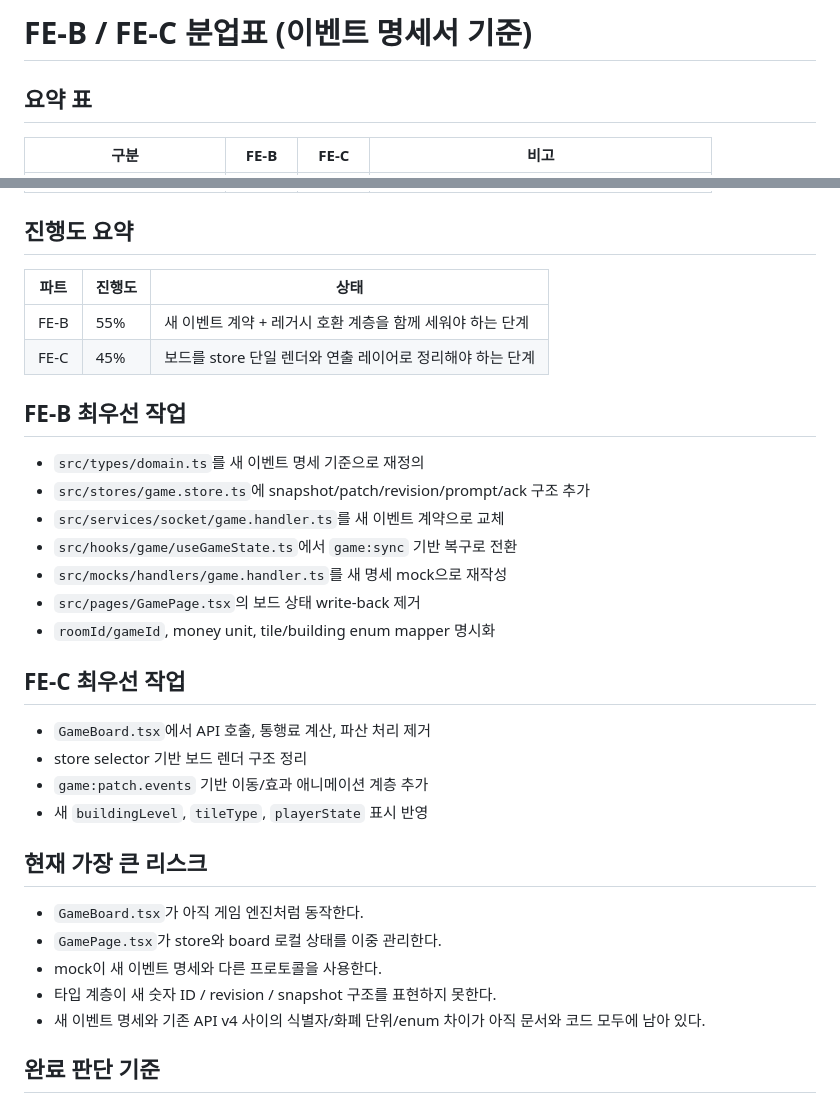
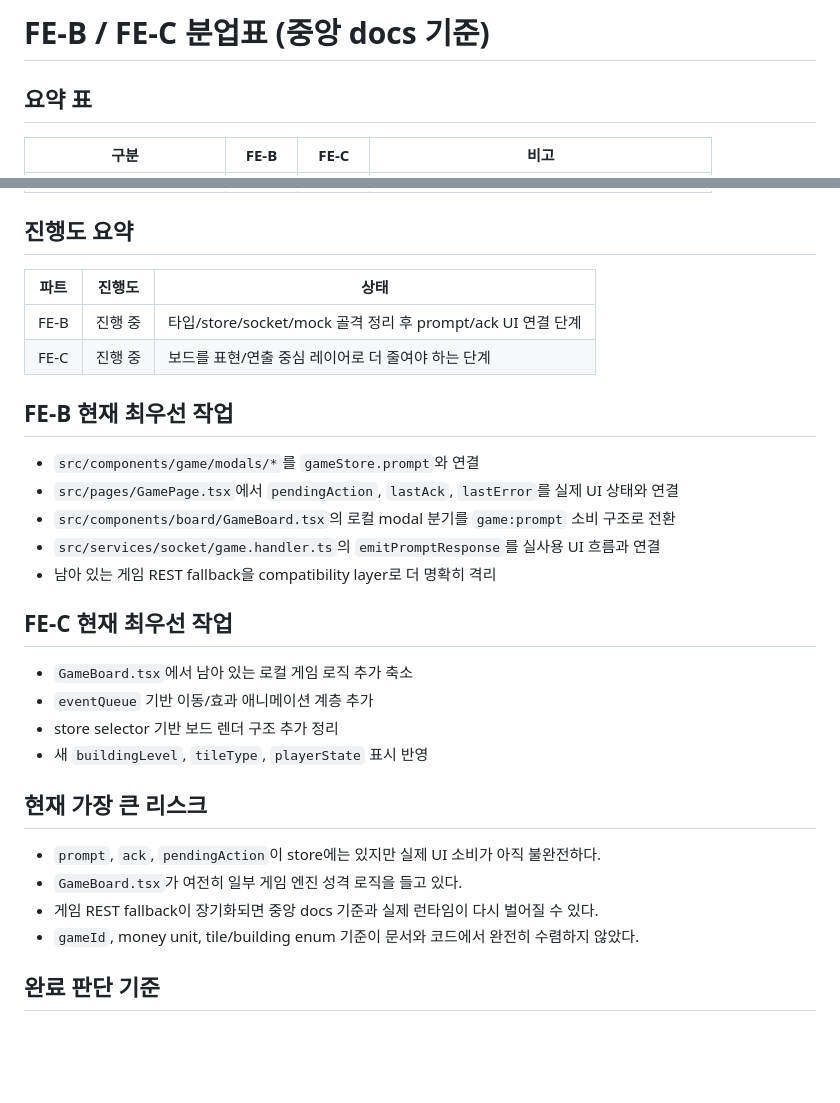
Before and after one commit to modoo-marble-team/Blue_Marble-frontend, a Markdown page: docs/game-ownership-corrected-table.md, 2 parts joined by grey strips. GitHub-like rendering; blank space fills up the shorter version.

Commit message:
docs: update game ownership summary from central docs

```diff
--- a/docs/game-ownership-corrected-table.md
+++ b/docs/game-ownership-corrected-table.md
@@ -1,4 +1,4 @@
-# FE-B / FE-C 분업표 (이벤트 명세서 기준)
+# FE-B / FE-C 분업표 (중앙 docs 기준)
 
 ## 요약 표
 
@@ -18,35 +18,32 @@
 
 ## 진행도 요약
 
-| 파트 | 진행도 | 상태                                                      |
-| ---- | ------ | --------------------------------------------------------- |
-| FE-B | 55%    | 새 이벤트 계약 + 레거시 호환 계층을 함께 세워야 하는 단계 |
-| FE-C | 45%    | 보드를 store 단일 렌더와 연출 레이어로 정리해야 하는 단계 |
+| 파트 | 진행도  | 상태                                                        |
+| ---- | ------- | ----------------------------------------------------------- |
+| FE-B | 진행 중 | 타입/store/socket/mock 골격 정리 후 prompt/ack UI 연결 단계 |
+| FE-C | 진행 중 | 보드를 표현/연출 중심 레이어로 더 줄여야 하는 단계          |
 
-## FE-B 최우선 작업
+## FE-B 현재 최우선 작업
 
-- `src/types/domain.ts`를 새 이벤트 명세 기준으로 재정의
-- `src/stores/game.store.ts`에 snapshot/patch/revision/prompt/ack 구조 추가
-- `src/services/socket/game.handler.ts`를 새 이벤트 계약으로 교체
-- `src/hooks/game/useGameState.ts`에서 `game:sync` 기반 복구로 전환
-- `src/mocks/handlers/game.handler.ts`를 새 명세 mock으로 재작성
-- `src/pages/GamePage.tsx`의 보드 상태 write-back 제거
-- `roomId/gameId`, money unit, tile/building enum mapper 명시화
+- `src/components/game/modals/*`를 `gameStore.prompt`와 연결
+- `src/pages/GamePage.tsx`에서 `pendingAction`, `lastAck`, `lastError`를 실제 UI 상태와 연결
+- `src/components/board/GameBoard.tsx`의 로컬 modal 분기를 `game:prompt` 소비 구조로 전환
+- `src/services/socket/game.handler.ts`의 `emitPromptResponse`를 실사용 UI 흐름과 연결
+- 남아 있는 게임 REST fallback을 compatibility layer로 더 명확히 격리
 
-## FE-C 최우선 작업
+## FE-C 현재 최우선 작업
 
-- `GameBoard.tsx`에서 API 호출, 통행료 계산, 파산 처리 제거
-- store selector 기반 보드 렌더 구조 정리
-- `game:patch.events` 기반 이동/효과 애니메이션 계층 추가
+- `GameBoard.tsx`에서 남아 있는 로컬 게임 로직 추가 축소
+- `eventQueue` 기반 이동/효과 애니메이션 계층 추가
+- store selector 기반 보드 렌더 구조 추가 정리
 - 새 `buildingLevel`, `tileType`, `playerState` 표시 반영
 
 ## 현재 가장 큰 리스크
 
-- `GameBoard.tsx`가 아직 게임 엔진처럼 동작한다.
-- `GamePage.tsx`가 store와 board 로컬 상태를 이중 관리한다.
-- mock이 새 이벤트 명세와 다른 프로토콜을 사용한다.
-- 타입 계층이 새 숫자 ID / revision / snapshot 구조를 표현하지 못한다.
-- 새 이벤트 명세와 기존 API v4 사이의 식별자/화폐 단위/enum 차이가 아직 문서와 코드 모두에 남아 있다.
+- `prompt`, `ack`, `pendingAction`이 store에는 있지만 실제 UI 소비가 아직 불완전하다.
+- `GameBoard.tsx`가 여전히 일부 게임 엔진 성격 로직을 들고 있다.
+- 게임 REST fallback이 장기화되면 중앙 docs 기준과 실제 런타임이 다시 벌어질 수 있다.
+- `gameId`, money unit, tile/building enum 기준이 문서와 코드에서 완전히 수렴하지 않았다.
 
 ## 완료 판단 기준
 
```
